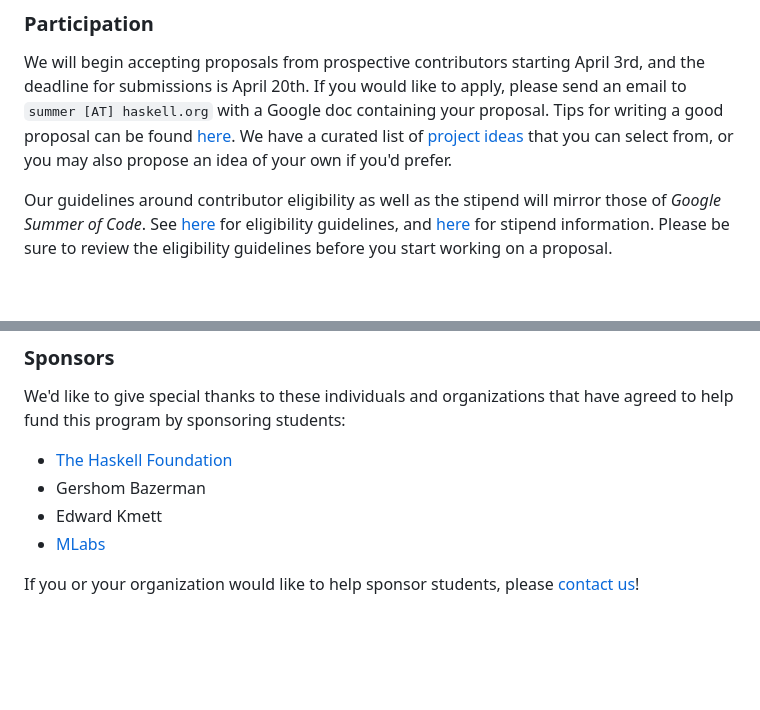
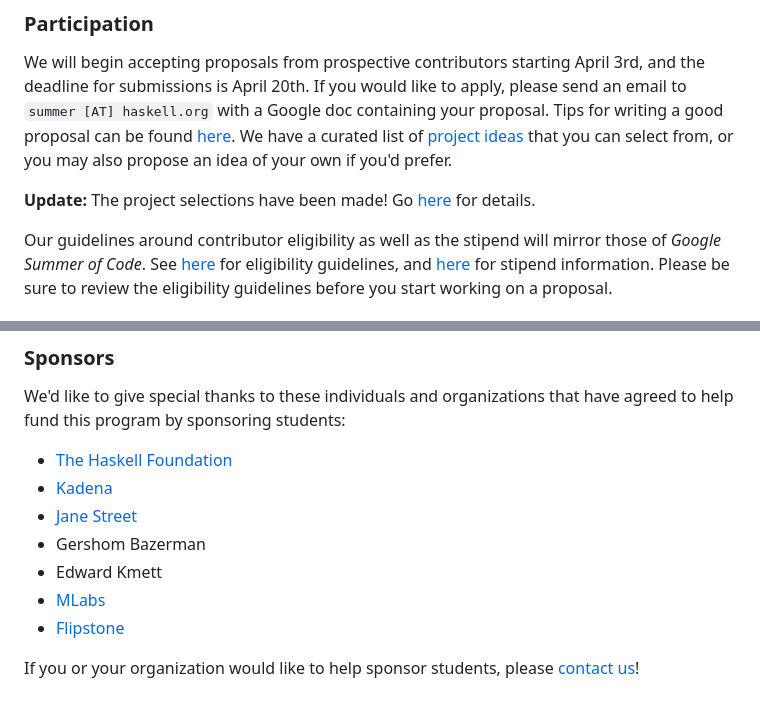
Before and after one commit to haskell-org/summer-of-haskell, a Markdown page: content/index.md, 2 parts joined by grey strips. Rendered like a GitHub page; blank space fills up the shorter version.

Commit message:
Project selection announcement
- adds a news entry for project selections
- add the full list of sponsors

```diff
--- a/content/index.md
+++ b/content/index.md
@@ -26,6 +26,10 @@ your proposal. Tips for writing a good proposal can be found
 [here](/tips.html). We have a curated list of [project ideas](/ideas.html)
 that you can select from, or you may also propose an idea of your own if
 you'd prefer.
+
+**Update:** The project selections have been made! Go
+[here](./news/2023-05-14-summer-of-haskell-2023-project-selections.html) for
+details.
 
 Our guidelines around contributor eligibility as well as the stipend will
 mirror those of <i>Google Summer of Code</i>. See
@@ -99,8 +103,11 @@ We'd like to give special thanks to these individuals and organizations that
 have agreed to help fund this program by sponsoring students:
 
  -  [The Haskell Foundation](https://haskell.foundation/)
+ -  [Kadena](https://kadena.io/)
+ -  [Jane Street](https://www.janestreet.com/)
  -  Gershom Bazerman
  -  Edward Kmett
  -  [MLabs](https://mlabs.city)
+ -  [Flipstone](https://flipstone.com/)
 
 If you or your organization would like to help sponsor students, please [contact us](/contact.html)!
```
Also changed, not shown: content/news/2023-05-14-summer-of-haskell-2023-project-selections.md (added, +150 -0 lines).
